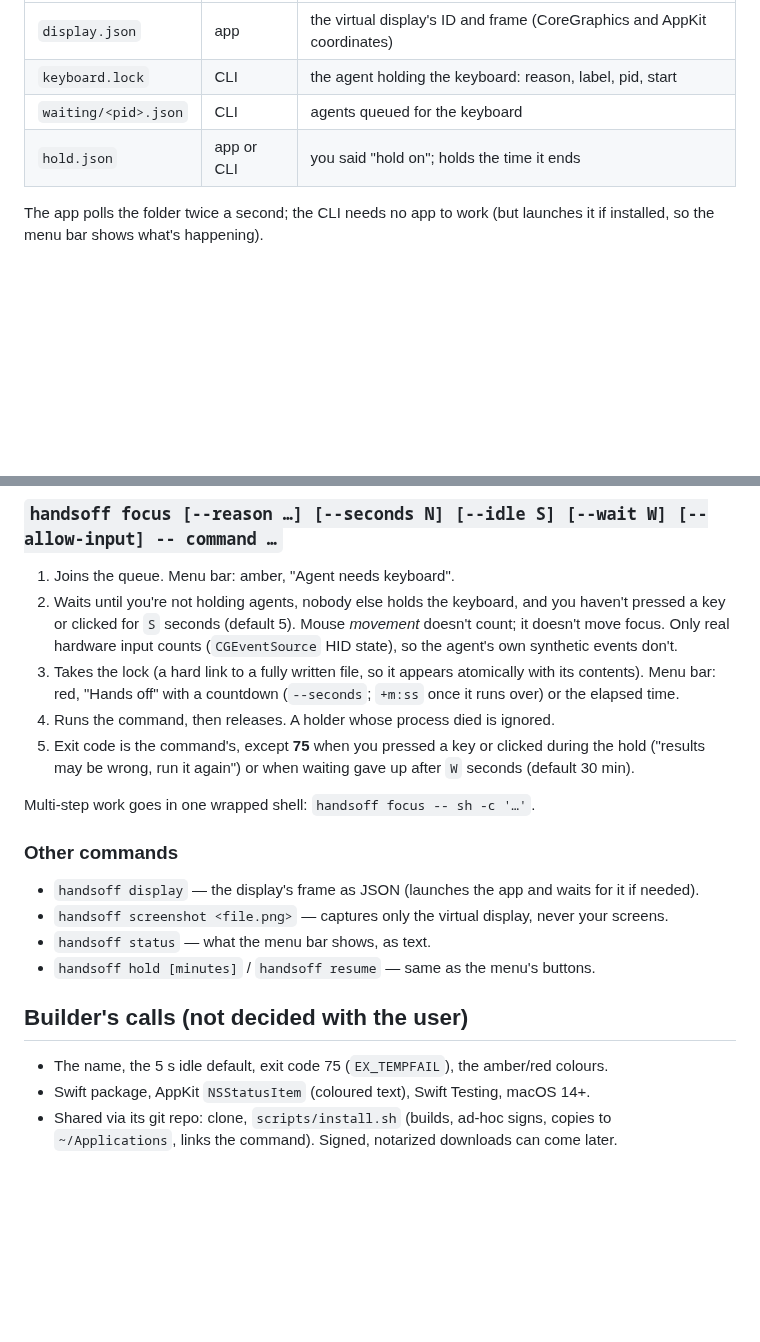
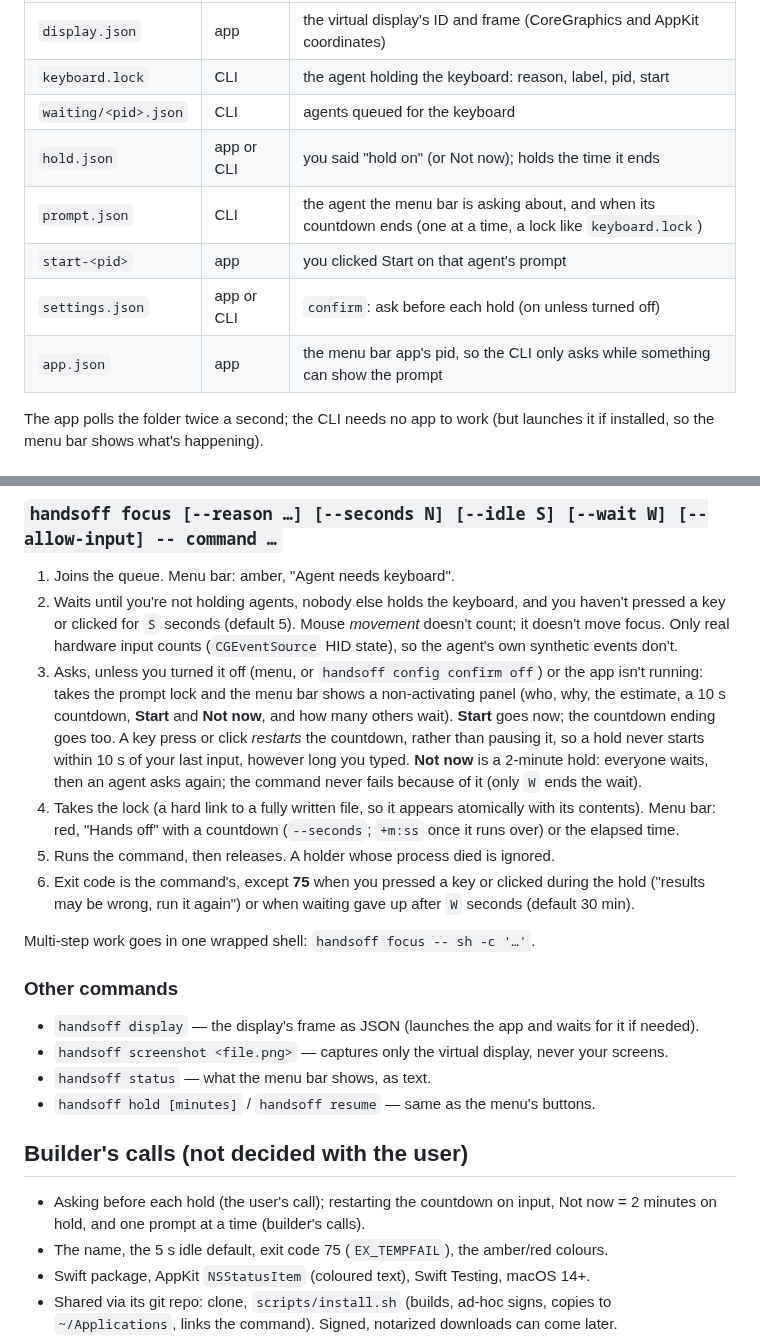
Before and after one commit to harwal2000/hands-off, a Markdown page: docs/design.md, 2 parts joined by grey strips. Rendered like a GitHub page; blank space fills up the shorter version.

```diff
--- a/docs/design.md
+++ b/docs/design.md
@@ -50,7 +50,11 @@ They share state through files in `~/Library/Application Support/Hands Off/`
 | `display.json` | app | the virtual display's ID and frame (CoreGraphics and AppKit coordinates) |
 | `keyboard.lock` | CLI | the agent holding the keyboard: reason, label, pid, start |
 | `waiting/<pid>.json` | CLI | agents queued for the keyboard |
-| `hold.json` | app or CLI | you said "hold on"; holds the time it ends |
+| `hold.json` | app or CLI | you said "hold on" (or Not now); holds the time it ends |
+| `prompt.json` | CLI | the agent the menu bar is asking about, and when its countdown ends (one at a time, a lock like `keyboard.lock`) |
+| `start-<pid>` | app | you clicked Start on that agent's prompt |
+| `settings.json` | app or CLI | `confirm`: ask before each hold (on unless turned off) |
+| `app.json` | app | the menu bar app's pid, so the CLI only asks while something can show the prompt |
 
 The app polls the folder twice a second; the CLI needs no app to work (but launches it if installed, so
 the menu bar shows what's happening).
@@ -68,10 +72,16 @@ point, so the pointer doesn't drift onto it). Menu: turn it off and on.
 2. Waits until you're not holding agents, nobody else holds the keyboard, and you haven't pressed a key
    or clicked for `S` seconds (default 5). Mouse *movement* doesn't count; it doesn't move focus. Only
    real hardware input counts (`CGEventSource` HID state), so the agent's own synthetic events don't.
-3. Takes the lock (a hard link to a fully written file, so it appears atomically with its contents). Menu bar: red,
+3. Asks, unless you turned it off (menu, or `handsoff config confirm off`) or the app isn't running: takes the
+   prompt lock and the menu bar shows a non-activating panel (who, why, the estimate, a 10 s countdown, **Start** and
+   **Not now**, and how many others wait). **Start** goes now; the countdown ending goes too. A key press or click
+   *restarts* the countdown, rather than pausing it, so a hold never starts within 10 s of your last input, however
+   long you typed. **Not now** is a 2-minute hold: everyone waits, then an agent asks again; the command never fails
+   because of it (only `W` ends the wait).
+4. Takes the lock (a hard link to a fully written file, so it appears atomically with its contents). Menu bar: red,
    "Hands off" with a countdown (`--seconds`; `+m:ss` once it runs over) or the elapsed time.
-4. Runs the command, then releases. A holder whose process died is ignored.
-5. Exit code is the command's, except **75** when you pressed a key or clicked during the hold ("results may
+5. Runs the command, then releases. A holder whose process died is ignored.
+6. Exit code is the command's, except **75** when you pressed a key or clicked during the hold ("results may
    be wrong, run it again") or when waiting gave up after `W` seconds (default 30 min).
 
 Multi-step work goes in one wrapped shell: `handsoff focus -- sh -c '…'`.
@@ -85,6 +95,8 @@ Multi-step work goes in one wrapped shell: `handsoff focus -- sh -c '…'`.
 
 ## Builder's calls (not decided with the user)
 
+- Asking before each hold (the user's call); restarting the countdown on input, Not now = 2 minutes on hold, and
+  one prompt at a time (builder's calls).
 - The name, the 5 s idle default, exit code 75 (`EX_TEMPFAIL`), the amber/red colours.
 - Swift package, AppKit `NSStatusItem` (coloured text), Swift Testing, macOS 14+.
 - Shared via its git repo: clone, `scripts/install.sh` (builds, ad-hoc signs, copies to `~/Applications`,
```
Also changed, not shown: README.md (+35 -5 lines), docs/prompt-dark-queue.png (added), docs/prompt-dark.png (added), docs/prompt-light-queue.png (added), docs/prompt-light.png (added).
